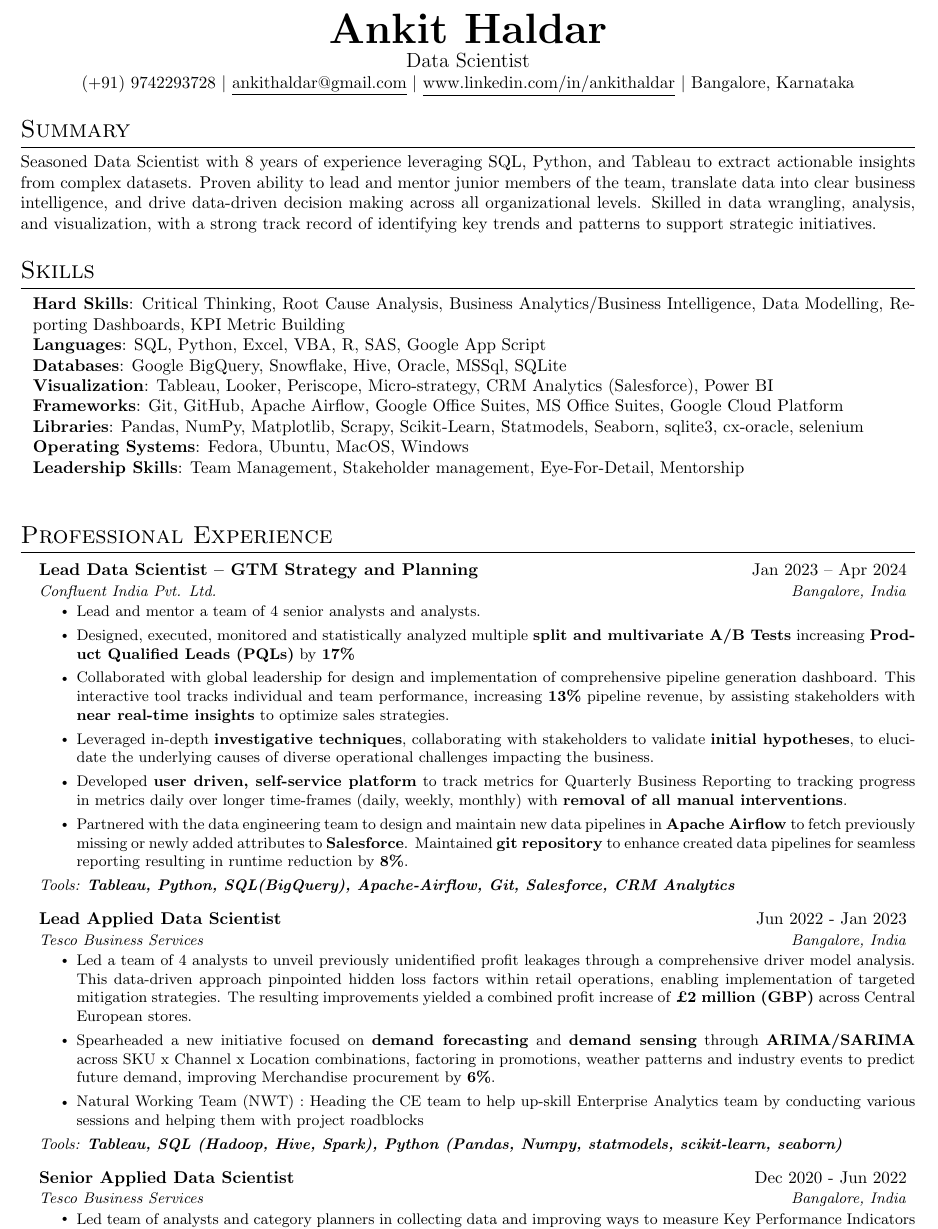
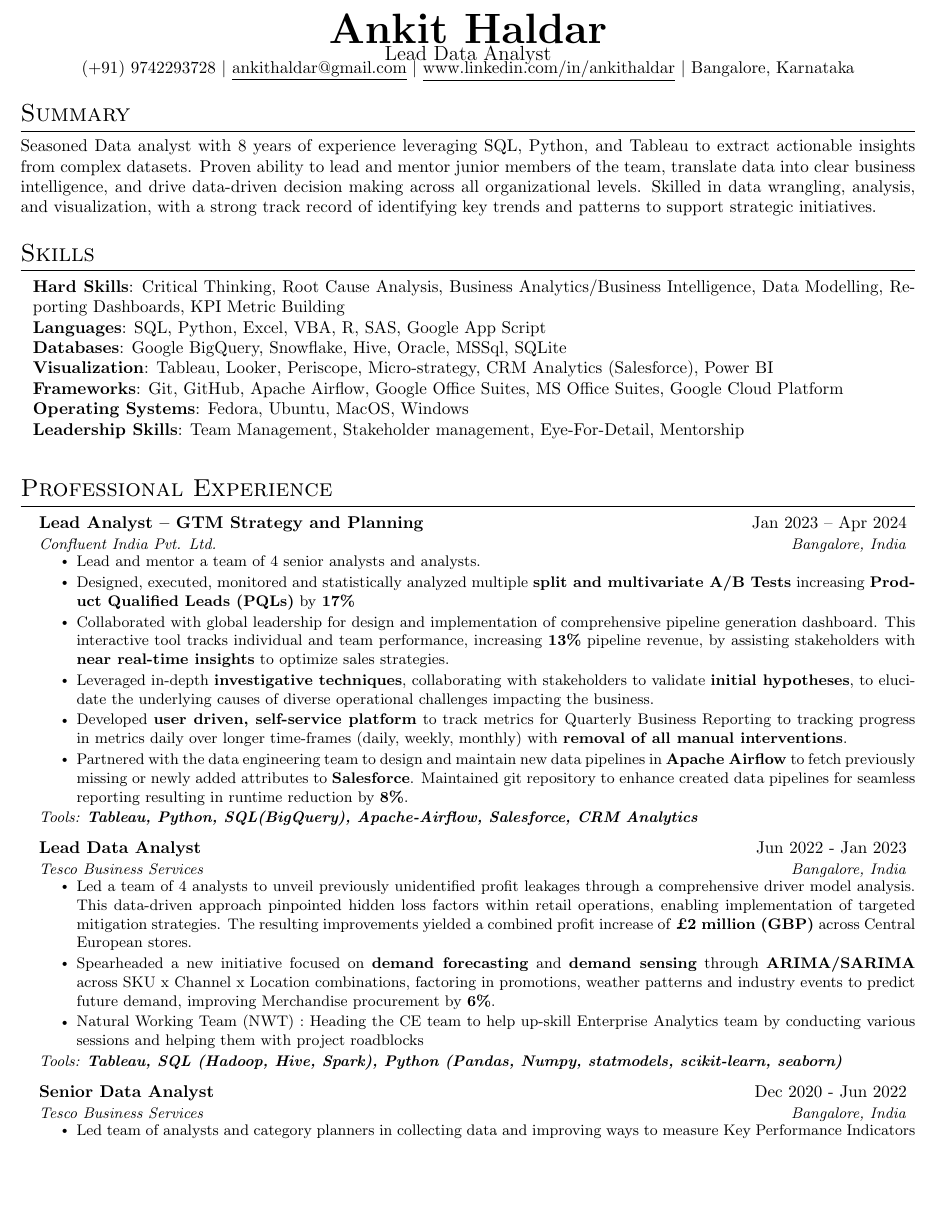
Before and after one commit to ankithaldar/all_projects, a LaTeX CV (helder_resume/src/main.tex, which reads helder_resume/src/sections/header.tex, helder_resume/src/sections/skills.tex, helder_resume/src/sections/summary.tex): part of page 1 of 4 before the commit and part of page 1 of 3 after it, cut so that both start at the same text, the shorter picture padded with empty space. Compiled offline with pdfLaTeX.

Commit message:
Wells Fargo Application [Lead Analytics Consultant for CB](https://www.wellsfargojobs.com/en/jobs/r-379661/lead-analytics-consultant-for-cb/) Data & Analytics Bengaluru

```diff
--- a/helder_resume/src/sections/header.tex
+++ b/helder_resume/src/sections/header.tex
@@ -1,3 +1,3 @@
 \cvname{Ankit}{Haldar}
-\cvposition{Data Scientist}
+\cvposition{Lead Data Analyst}
 \cvdetails{(+91) 9742293728}{ankithaldar@gmail.com}{www.linkedin.com/in/ankithaldar}{Bangalore, Karnataka}
--- a/helder_resume/src/sections/skills.tex
+++ b/helder_resume/src/sections/skills.tex
@@ -7,7 +7,6 @@
       \textbf{Databases}: Google BigQuery, Snowflake, Hive, Oracle, MSSql, SQLite \\
       \textbf{Visualization}: Tableau, Looker, Periscope, Micro-strategy, CRM Analytics (Salesforce), Power BI \\
       \textbf{Frameworks}: Git, GitHub, Apache Airflow, Google Office Suites, MS Office Suites, Google Cloud Platform \\
-      \textbf{Libraries}: Pandas, NumPy, Matplotlib, Scrapy, Scikit-Learn, Statmodels, Seaborn, sqlite3, cx-oracle, selenium \\
       % \textbf{Libraries}: Pandas, NumPy, Matplotlib, Scrapy, Scikit-Learn, Statmodels, Seaborn, sqlite3, cx-oracle, selenium \\
       \textbf{Operating Systems}: Fedora, Ubuntu, MacOS, Windows \\
       \textbf{Leadership Skills}: Team Management, Stakeholder management, Eye-For-Detail, Mentorship \\
--- a/helder_resume/src/sections/summary.tex
+++ b/helder_resume/src/sections/summary.tex
@@ -1,4 +1,4 @@
 \section{Summary}
   \justifying{
-    Seasoned Data Scientist with 8 years of experience leveraging SQL, Python, and Tableau to extract actionable insights from complex datasets. Proven ability to lead and mentor junior members of the team, translate data into clear business intelligence, and drive data-driven decision making across all organizational levels. Skilled in data wrangling, analysis, and visualization, with a strong track record of identifying key trends and patterns to support strategic initiatives.
+    Seasoned Data analyst with 8 years of experience leveraging SQL, Python, and Tableau to extract actionable insights from complex datasets. Proven ability to lead and mentor junior members of the team, translate data into clear business intelligence, and drive data-driven decision making across all organizational levels. Skilled in data wrangling, analysis, and visualization, with a strong track record of identifying key trends and patterns to support strategic initiatives.
   }
--- a/helder_resume/src/sections/work_ex/workex_05_tesco_01.tex
+++ b/helder_resume/src/sections/work_ex/workex_05_tesco_01.tex
@@ -1,5 +1,5 @@
 \resumeSubheading
-  {Senior Applied Data Scientist}{Dec 2020 - Jun 2022}
+  {Senior Data Analyst}{Dec 2020 - Jun 2022}
   {Tesco Business Services}{Bangalore, India}
   \resumeItemListStart
     \resumeItem{Led team of analysts and category planners in collecting data and improving ways to measure Key Performance Indicators to capture the most relevant and updated information.}
--- a/helder_resume/src/sections/work_ex/workex_05_tesco_02.tex
+++ b/helder_resume/src/sections/work_ex/workex_05_tesco_02.tex
@@ -1,5 +1,5 @@
 \resumeSubheading
-  {Lead Applied Data Scientist}{Jun 2022 - Jan 2023}
+  {Lead Data Analyst}{Jun 2022 - Jan 2023}
   {Tesco Business Services}{Bangalore, India}
   \resumeItemListStart
     \resumeItem{Led a team of 4 analysts to unveil previously unidentified profit leakages through a comprehensive driver model analysis. This data-driven approach pinpointed hidden loss factors within retail operations, enabling implementation of targeted mitigation strategies. The resulting improvements yielded a combined profit increase of \textbf{£2 million (GBP)} across Central European stores.}
--- a/helder_resume/src/sections/work_ex/workex_06_confluent.tex
+++ b/helder_resume/src/sections/work_ex/workex_06_confluent.tex
@@ -1,5 +1,5 @@
 \resumeSubheading
-  {Lead Data Scientist -- GTM Strategy and Planning}{Jan 2023 -- Apr 2024}
+  {Lead Analyst -- GTM Strategy and Planning}{Jan 2023 -- Apr 2024}
   {Confluent India Pvt. Ltd.}{Bangalore, India}
   \resumeItemListStart
     \resumeItem{Lead and mentor a team of 4 senior analysts and analysts.}
@@ -7,6 +7,6 @@
     \resumeItem{Collaborated with global leadership for design and implementation of comprehensive pipeline generation dashboard. This interactive tool tracks individual and team performance, increasing \textbf{13\%} pipeline revenue, by assisting stakeholders with \textbf{near real-time insights} to optimize sales strategies.}
     \resumeItem{Leveraged in-depth \textbf{investigative techniques}, collaborating with stakeholders to validate \textbf{initial hypotheses}, to elucidate the underlying causes of diverse operational challenges impacting the business.}
     \resumeItem{Developed \textbf{user driven, self-service platform} to track metrics for Quarterly Business Reporting to tracking progress in metrics daily over longer time-frames (daily, weekly, monthly) with \textbf{removal of all manual interventions}.}
-    \resumeItem{Partnered with the data engineering team to design and maintain new data pipelines in \textbf{Apache Airflow} to fetch previously missing or newly added attributes to \textbf{Salesforce}. Maintained \textbf{git repository} to enhance created data pipelines for seamless reporting resulting in runtime reduction by \textbf{8\%}.}
+    \resumeItem{Partnered with the data engineering team to design and maintain new data pipelines in \textbf{Apache Airflow} to fetch previously missing or newly added attributes to \textbf{Salesforce}. Maintained git repository to enhance created data pipelines for seamless reporting resulting in runtime reduction by \textbf{8\%}.}
   \resumeItemListEnd
-  \textit{\small Tools: \textbf{Tableau, Python, SQL(BigQuery), Apache-Airflow, Git, Salesforce, CRM Analytics}}
+  \textit{\small Tools: \textbf{Tableau, Python, SQL(BigQuery), Apache-Airflow, Salesforce, CRM Analytics}}
```
Also changed, not shown: helder_resume/src/sections/work_ex/workex_04_affine.tex (+1 -1 lines).
